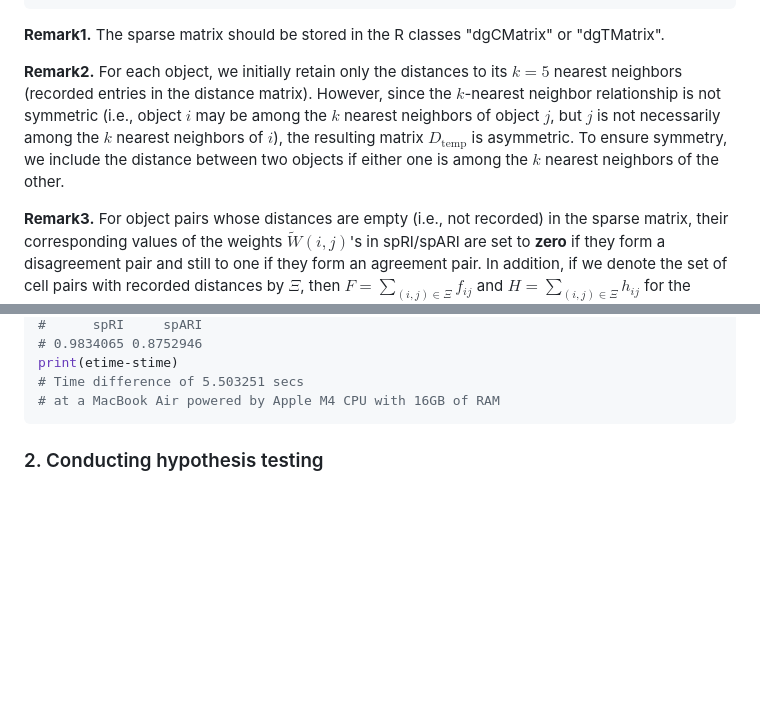
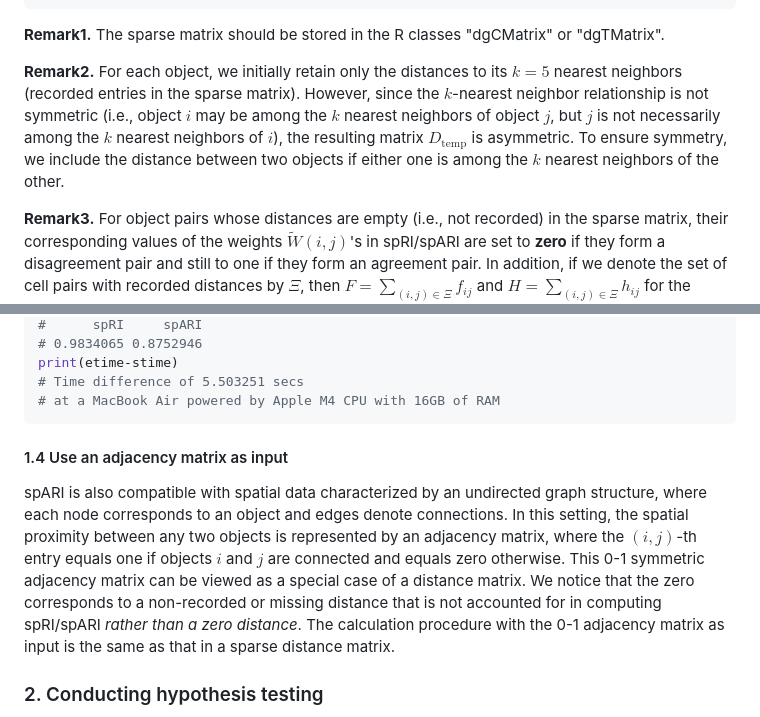
Before and after one commit to yinqiaoyan/spARI, a Markdown page: README.md, 2 parts joined by grey strips. Rendered like a GitHub page; blank space fills up the shorter version.

````diff
--- a/README.md
+++ b/README.md
@@ -180,7 +180,7 @@ length(dist_mat@x)
 
 **Remark1.** The sparse matrix should be stored in the R classes "dgCMatrix" or "dgTMatrix".
 
-**Remark2.** For each object, we initially retain only the distances to its $k=5$ nearest neighbors (recorded entries in the distance matrix). However, since the $k$-nearest neighbor relationship is not symmetric (i.e., object $i$ may be among the $k$ nearest neighbors of object $j$, but $j$ is not necessarily among the $k$ nearest neighbors of $i$), the resulting matrix $D_{\text{temp}}$ is asymmetric. To ensure symmetry, we include the distance between two objects if either one is among the $k$ nearest neighbors of the other.
+**Remark2.** For each object, we initially retain only the distances to its $k=5$ nearest neighbors (recorded entries in the sparse matrix). However, since the $k$-nearest neighbor relationship is not symmetric (i.e., object $i$ may be among the $k$ nearest neighbors of object $j$, but $j$ is not necessarily among the $k$ nearest neighbors of $i$), the resulting matrix $D_{\text{temp}}$ is asymmetric. To ensure symmetry, we include the distance between two objects if either one is among the $k$ nearest neighbors of the other.
 
 **Remark3.** For object pairs whose distances are empty (i.e., not recorded) in the sparse matrix, their corresponding values of the weights $\widetilde{W}(i,j)$'s in spRI/spARI are set to **zero** if they form a disagreement pair and still to one if they form an agreement pair. In addition, if we denote the set of cell pairs with recorded distances by $\Xi$, then $F=\sum_{(i,j) \in \Xi}f_{ij}$ and $H=\sum_{(i,j) \in \Xi}h_{ij}$ for the sparse distance matrix situation.
 
@@ -215,6 +215,10 @@ print(etime-stime)
 # Time difference of 5.503251 secs
 # at a MacBook Air powered by Apple M4 CPU with 16GB of RAM
 ```
+
+#### 1.4 Use an adjacency matrix as input
+
+spARI is also compatible with spatial data characterized by an undirected graph structure, where each node corresponds to an object and edges denote connections. In this setting, the spatial proximity between any two objects is represented by an adjacency matrix, where the $(i,j)$-th entry equals one if objects $i$ and $j$ are connected and equals zero otherwise. This 0-1 symmetric adjacency matrix can be viewed as a special case of a distance matrix. We notice that the zero corresponds to a non-recorded or missing distance that is not accounted for in computing spRI/spARI *rather than a zero distance*. The calculation procedure with the 0-1 adjacency matrix as input is the same as that in a sparse distance matrix.
 
 ### 2. Conducting hypothesis testing
 
````
